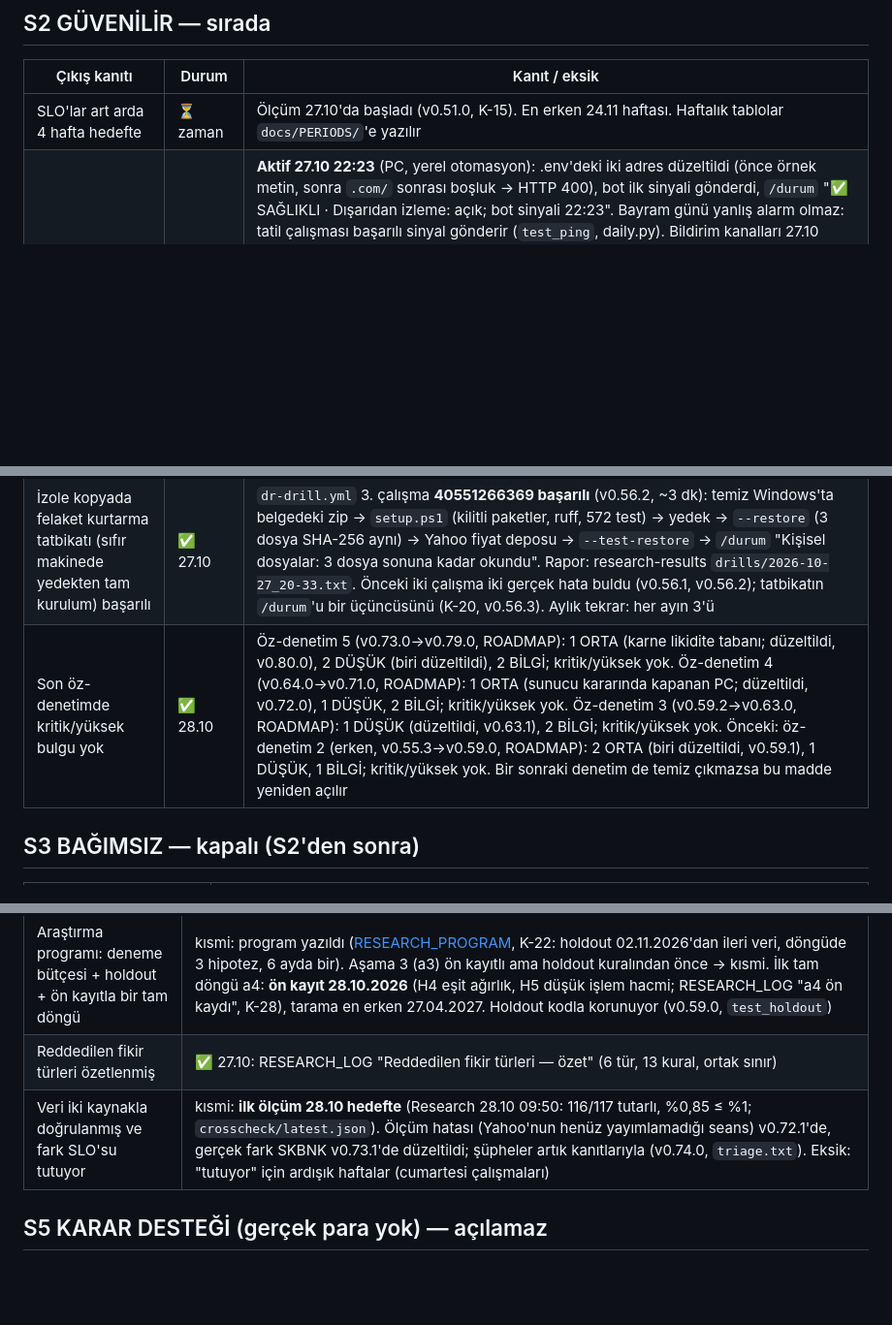
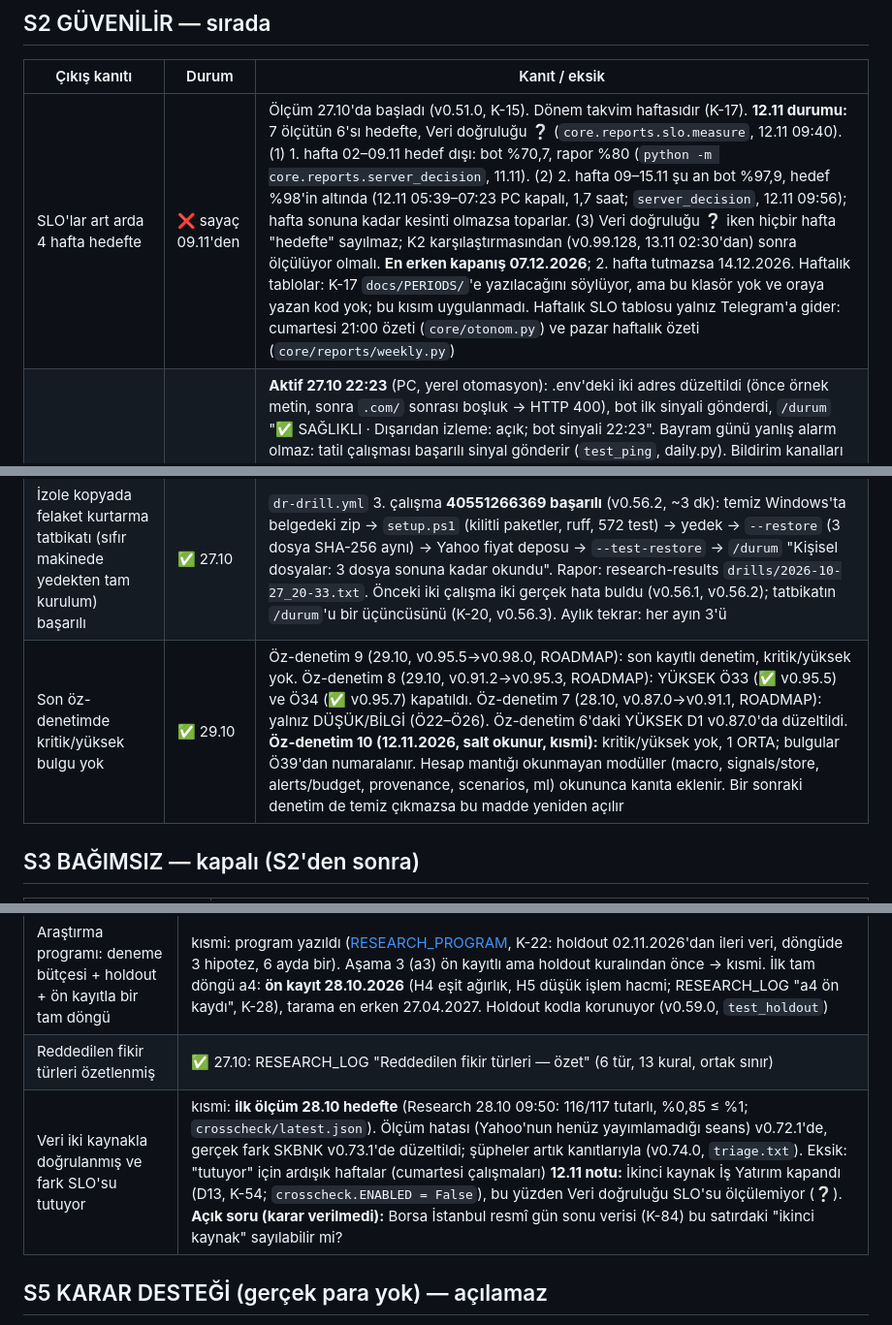
Before and after one commit to hsnklc044-jpg/bist-ai-telegram-bot, a Markdown page: docs/MATURITY.md, 3 parts joined by grey strips. Shown at 97% size. Rendered like a GitHub page; blank space fills up the shorter version.

Commit message:
MATURITY: the 12.11 measurement, with the evidence behind each row
S2 SLO row: week 1 (02-09.11) missed, week 2 at 97.9% so far, earliest 07.12
(14.12 if week 2 misses), no week counts while data accuracy is unknown, and
docs/PERIODS/ was never written (tables go to Telegram only). Self-audit row:
evidence is audits 9-8-7 and the partial audit 10 of 12.11. S4 two-source row:
the second source closed (D13, K-54); whether the official exchange data can
be the second source is left as an open question.

Co-Authored-By: Claude Opus 5.5 <noreply@anthropic.com>

```diff
--- a/docs/MATURITY.md
+++ b/docs/MATURITY.md
@@ -18,11 +20,11 @@ Kullanıcının "olgunluk merdiveni" döngüsü (27.10.2026). CHARTER ve dönem
 
 | Çıkış kanıtı | Durum | Kanıt / eksik |
 |---|---|---|
-| SLO'lar art arda 4 hafta hedefte | ⏳ zaman | Ölçüm 27.10'da başladı (v0.51.0, K-15). En erken 24.11 haftası. Haftalık tablolar `docs/PERIODS/`'e yazılır |
+| SLO'lar art arda 4 hafta hedefte | ❌ sayaç 09.11'den | Ölçüm 27.10'da başladı (v0.51.0, K-15). Dönem takvim haftasıdır (K-17). **12.11 durumu:** 7 ölçütün 6'sı hedefte, Veri doğruluğu ❔ (`core.reports.slo.measure`, 12.11 09:40). (1) 1. hafta 02–09.11 hedef dışı: bot %70,7, rapor %80 (`python -m core.reports.server_decision`, 11.11). (2) 2. hafta 09–15.11 şu an bot %97,9, hedef %98'in altında (12.11 05:39–07:23 PC kapalı, 1,7 saat; `server_decision`, 12.11 09:56); hafta sonuna kadar kesinti olmazsa toparlar. (3) Veri doğruluğu ❔ iken hiçbir hafta "hedefte" sayılmaz; K2 karşılaştırmasından (v0.99.128, 13.11 02:30'dan) sonra ölçülüyor olmalı. **En erken kapanış 07.12.2026**; 2. hafta tutmazsa 14.12.2026. Haftalık tablolar: K-17 `docs/PERIODS/`'e yazılacağını söylüyor, ama bu klasör yok ve oraya yazan kod yok; bu kısım uygulanmadı. Haftalık SLO tablosu yalnız Telegram'a gider: cumartesi 21:00 özeti (`core/otonom.py`) ve pazar haftalık özeti (`core/reports/weekly.py`) |
 | Dışarıdan izleme aktif ve yanlış/gerçek alarm testiyle doğrulanmış | ⏳ son gözlem | **Aktif 27.10 22:23** (PC, yerel otomasyon): .env'deki iki adres düzeltildi (önce örnek metin, sonra `.com/` sonrası boşluk → HTTP 400), bot ilk sinyali gönderdi, `/durum` "✅ SAĞLIKLI · Dışarıdan izleme: açık; bot sinyali 22:23". Bayram günü yanlış alarm olmaz: tatil çalışması başarılı sinyal gönderir (`test_ping`, daily.py). Bildirim kanalları 27.10 22:46'da denendi: Healthchecks "Test!" bildirimi hem Telegram'a (Healthchecks botu, 2/2 kontrol) hem e-postaya ulaştı. **Gerçek alarm tatbikatı başarılı (27.10, PC):** `.venv\Scripts\python -m core.infrastructure.ping --drill` → 22:53'te "QuantBIST rapor is DOWN (received a failure signal)" alarmı hem Telegram'a hem e-postaya ulaştı (zamanlama `35 18 * * 1-5`, Europe/Istanbul; bot kontrolü bu sırada UP) (ilk denemede düz `python` ile hiçbir şey gitmedi; doğru komut OPERATIONS §7'deki). 22:56'da `--recover` → "QuantBIST rapor is now UP. The downtime lasted 2 minutes, 26 seconds" (Total Pings 2). Alarm iki yönde de kanıtlandı. **Eksik (yalnız gözlem):** rapor kontrolünün ilk gerçek yeşili 28.10 18:30; 29.10 bayramında yanlış alarm olmaması |
 | Açılış / uyku / ağ kesintisi senaryoları testli | ✅ | `test_bot.StartupNetworkTest` (gerçek PTB döngüsü), `test_scheduler.SleepWakeTest`, `test_daily.LateInternetTest`, `test_corrupt_files.LockedFileTest`, `test_corrupt_files.CutLastLineTest`, `test_runs` (saat değişimi) |
 | İzole kopyada felaket kurtarma tatbikatı (sıfır makinede yedekten tam kurulum) başarılı | ✅ 27.10 | `dr-drill.yml` 3. çalışma **40551266369 başarılı** (v0.56.2, ~3 dk): temiz Windows'ta belgedeki zip → `setup.ps1` (kilitli paketler, ruff, 572 test) → yedek → `--restore` (3 dosya SHA-256 aynı) → Yahoo fiyat deposu → `--test-restore` → `/durum` "Kişisel dosyalar: 3 dosya sonuna kadar okundu". Rapor: research-results `drills/2026-10-27_20-33.txt`. Önceki iki çalışma iki gerçek hata buldu (v0.56.1, v0.56.2); tatbikatın `/durum`'u bir üçüncüsünü (K-20, v0.56.3). Aylık tekrar: her ayın 3'ü |
-| Son öz-denetimde kritik/yüksek bulgu yok | ✅ 28.10 | Öz-denetim 5 (v0.73.0→v0.79.0, ROADMAP): 1 ORTA (karne likidite tabanı; düzeltildi, v0.80.0), 2 DÜŞÜK (biri düzeltildi), 2 BİLGİ; kritik/yüksek yok. Öz-denetim 4 (v0.64.0→v0.71.0, ROADMAP): 1 ORTA (sunucu kararında kapanan PC; düzeltildi, v0.72.0), 1 DÜŞÜK, 2 BİLGİ; kritik/yüksek yok. Öz-denetim 3 (v0.59.2→v0.63.0, ROADMAP): 1 DÜŞÜK (düzeltildi, v0.63.1), 2 BİLGİ; kritik/yüksek yok. Önceki: öz-denetim 2 (erken, v0.55.3→v0.59.0, ROADMAP): 2 ORTA (biri düzeltildi, v0.59.1), 1 DÜŞÜK, 1 BİLGİ; kritik/yüksek yok. Bir sonraki denetim de temiz çıkmazsa bu madde yeniden açılır |
+| Son öz-denetimde kritik/yüksek bulgu yok | ✅ 29.10 | Öz-denetim 9 (29.10, v0.95.5→v0.98.0, ROADMAP): son kayıtlı denetim, kritik/yüksek yok. Öz-denetim 8 (29.10, v0.91.2→v0.95.3, ROADMAP): YÜKSEK Ö33 (✅ v0.95.5) ve Ö34 (✅ v0.95.7) kapatıldı. Öz-denetim 7 (28.10, v0.87.0→v0.91.1, ROADMAP): yalnız DÜŞÜK/BİLGİ (Ö22–Ö26). Öz-denetim 6'daki YÜKSEK D1 v0.87.0'da düzeltildi. **Öz-denetim 10 (12.11.2026, salt okunur, kısmi):** kritik/yüksek yok, 1 ORTA; bulgular Ö39'dan numaralanır. Hesap mantığı okunmayan modüller (macro, signals/store, alerts/budget, provenance, scenarios, ml) okununca kanıta eklenir. Bir sonraki denetim de temiz çıkmazsa bu madde yeniden açılır |
 
 ## S3 BAĞIMSIZ — kapalı (S2'den sonra)
 
@@ -41,7 +43,7 @@ Kullanıcının "olgunluk merdiveni" döngüsü (27.10.2026). CHARTER ve dönem
 | Backtest–canlı sapması nedenleriyle raporlanmış | kısmi: `/performans` ölçüm olgunlaşınca her görünüm için "geçmişle uyumlu" ya da "⚠️ geçmişten anlamlı sapma" yazar (geçmiş değer canlı %95 aralığın dışındaysa; v0.60.0, `test_forward.LiveVersusBacktestTest`). Nedenler artık sınanıyor (v0.69.0, K-30): sapan her görünümün altında "neden?" satırları. Sınananlar: en etkili 3 hisse olmadan, en uç gün olmadan, aynı süredeki XU100 getirisi (canlı/geçmiş), ölçülen hisselerin kurumsal işlemleri (`test_drift_reasons`). Eksik: ilk olgun sonuç (Kasım sonu) ve RESEARCH_LOG kaydı |
 | Araştırma programı: deneme bütçesi + holdout + ön kayıtla bir tam döngü | kısmi: program yazıldı ([RESEARCH_PROGRAM](RESEARCH_PROGRAM.md), K-22: holdout 02.11.2026'dan ileri veri, döngüde 3 hipotez, 6 ayda bir). Aşama 3 (a3) ön kayıtlı ama holdout kuralından önce → kısmi. İlk tam döngü a4: **ön kayıt 28.10.2026** (H4 eşit ağırlık, H5 düşük işlem hacmi; RESEARCH_LOG "a4 ön kaydı", K-28), tarama en erken 27.04.2027. Holdout kodla korunuyor (v0.59.0, `test_holdout`) |
 | Reddedilen fikir türleri özetlenmiş | ✅ 27.10: RESEARCH_LOG "Reddedilen fikir türleri — özet" (6 tür, 13 kural, ortak sınır) |
-| Veri iki kaynakla doğrulanmış ve fark SLO'su tutuyor | kısmi: **ilk ölçüm 28.10 hedefte** (Research 28.10 09:50: 116/117 tutarlı, %0,85 ≤ %1; `crosscheck/latest.json`). Ölçüm hatası (Yahoo'nun henüz yayımlamadığı seans) v0.72.1'de, gerçek fark SKBNK v0.73.1'de düzeltildi; şüpheler artık kanıtlarıyla (v0.74.0, `triage.txt`). Eksik: "tutuyor" için ardışık haftalar (cumartesi çalışmaları) |
+| Veri iki kaynakla doğrulanmış ve fark SLO'su tutuyor | kısmi: **ilk ölçüm 28.10 hedefte** (Research 28.10 09:50: 116/117 tutarlı, %0,85 ≤ %1; `crosscheck/latest.json`). Ölçüm hatası (Yahoo'nun henüz yayımlamadığı seans) v0.72.1'de, gerçek fark SKBNK v0.73.1'de düzeltildi; şüpheler artık kanıtlarıyla (v0.74.0, `triage.txt`). Eksik: "tutuyor" için ardışık haftalar (cumartesi çalışmaları) **12.11 notu:** İkinci kaynak İş Yatırım kapandı (D13, K-54; `crosscheck.ENABLED = False`), bu yüzden Veri doğruluğu SLO'su ölçülemiyor (❔). **Açık soru (karar verilmedi):** Borsa İstanbul resmî gün sonu verisi (K-84) bu satırdaki "ikinci kaynak" sayılabilir mi? |
 
 ## S5 KARAR DESTEĞİ (gerçek para yok) — açılamaz
 
```
Also changed, not shown: other parts of docs/MATURITY.md (+2 -0 lines), CHANGELOG.md (+1 -0 lines).
